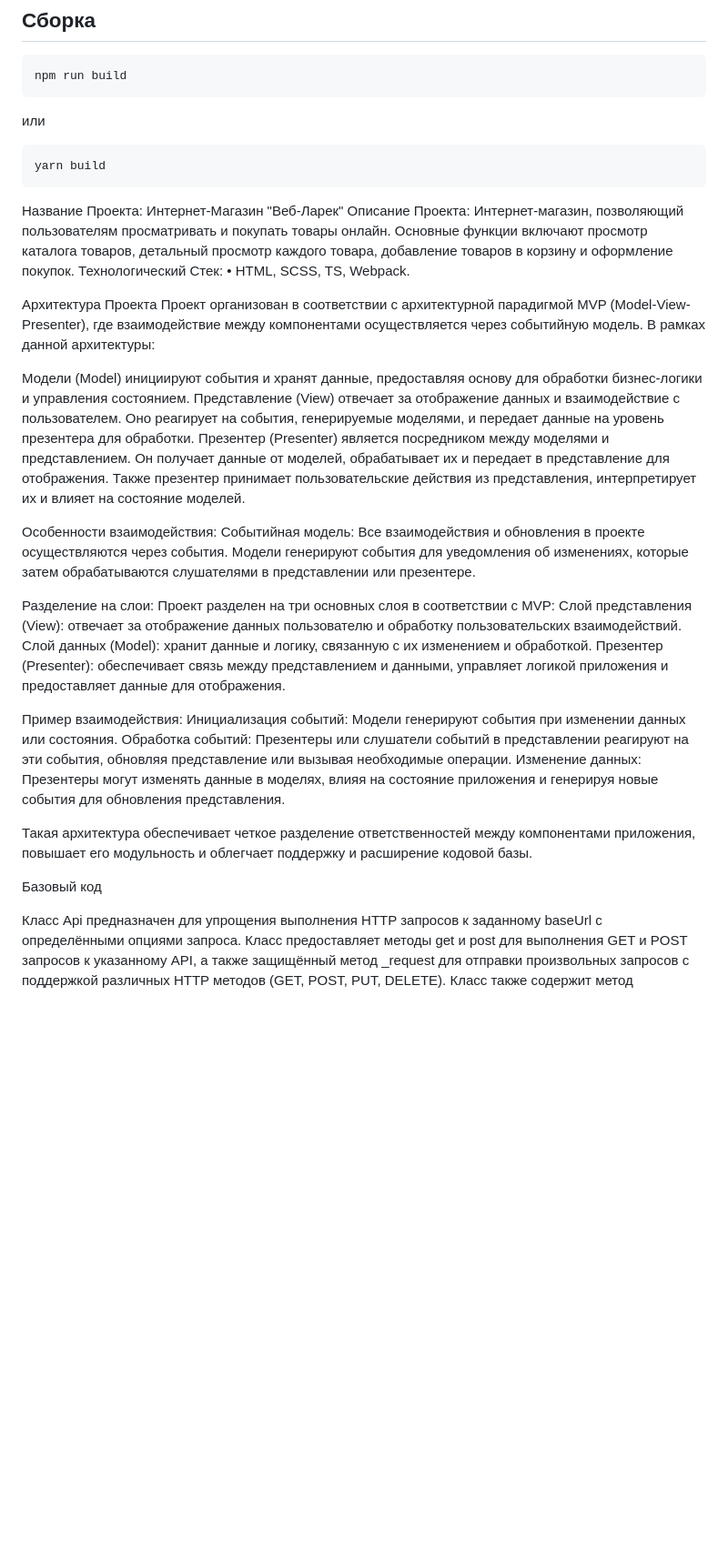
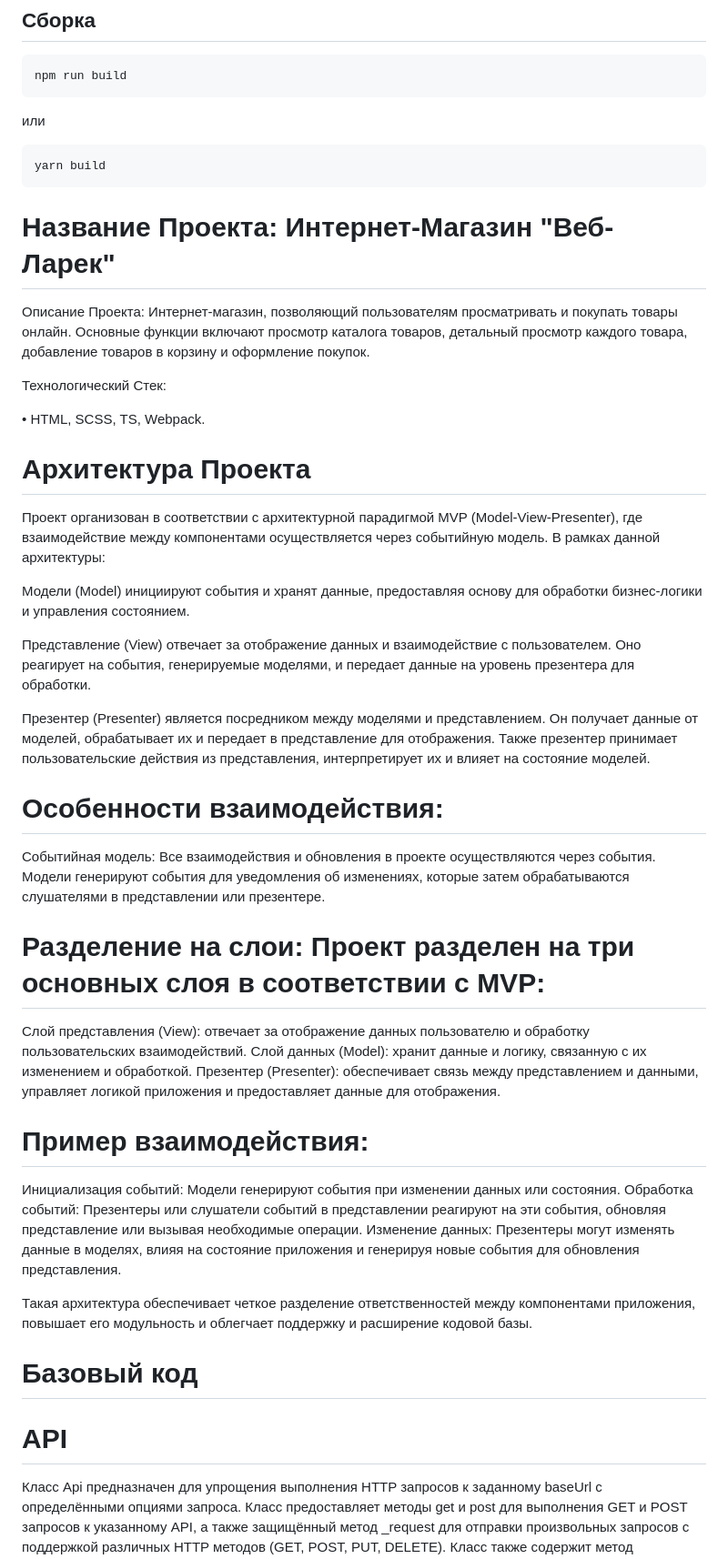
Before and after one commit to ivaiva7/web-larek-frontend, a Markdown page: README.md, the part around one of its changes. Shown at 91% size. Rendered like a GitHub page; blank space fills up the shorter version.

````diff
--- a/README.md
+++ b/README.md
@@ -41,27 +41,33 @@ npm run build
 yarn build
 ```
 
-Название Проекта: Интернет-Магазин "Веб-Ларек"
+# Название Проекта: Интернет-Магазин "Веб-Ларек"
+
 Описание Проекта: Интернет-магазин, позволяющий пользователям просматривать и покупать товары онлайн. Основные функции включают просмотр каталога товаров, детальный просмотр каждого товара, добавление товаров в корзину и оформление покупок.
+
 Технологический Стек:
+
 •	HTML, SCSS, TS, Webpack.
 
-Архитектура Проекта
+# Архитектура Проекта
+
 Проект организован в соответствии с архитектурной парадигмой MVP (Model-View-Presenter), где взаимодействие между компонентами осуществляется через событийную модель. В рамках данной архитектуры:
 
   Модели (Model) инициируют события и хранят данные, предоставляя основу для обработки бизнес-логики и управления состоянием.
+
   Представление (View) отвечает за отображение данных и взаимодействие с пользователем. Оно реагирует на события, генерируемые моделями, и передает данные на уровень презентера для обработки.
+
   Презентер (Presenter) является посредником между моделями и представлением. Он получает данные от моделей, обрабатывает их и передает в представление для отображения. Также презентер принимает пользовательские действия из представления, интерпретирует их и влияет на состояние моделей.
 
-Особенности взаимодействия:
+# Особенности взаимодействия:
   Событийная модель: Все взаимодействия и обновления в проекте осуществляются через события. Модели генерируют события для уведомления об изменениях, которые затем обрабатываются слушателями в представлении или презентере.
 
-Разделение на слои: Проект разделен на три основных слоя в соответствии с MVP:
+# Разделение на слои: Проект разделен на три основных слоя в соответствии с MVP:
   Слой представления (View): отвечает за отображение данных пользователю и обработку пользовательских взаимодействий.
   Слой данных (Model): хранит данные и логику, связанную с их изменением и обработкой.
   Презентер (Presenter): обеспечивает связь между представлением и данными, управляет логикой приложения и предоставляет данные для отображения.
 
-Пример взаимодействия:
+# Пример взаимодействия:
   Инициализация событий: Модели генерируют события при изменении данных или состояния.
   Обработка событий: Презентеры или слушатели событий в представлении реагируют на эти события, обновляя представление или вызывая необходимые операции.
   Изменение данных: Презентеры могут изменять данные в моделях, влияя на состояние приложения и генерируя новые события для обновления представления.
@@ -69,8 +75,8 @@ yarn build
 Такая архитектура обеспечивает четкое разделение ответственностей между компонентами приложения, повышает его модульность и облегчает поддержку и расширение кодовой базы.
 
 
-Базовый код
-
+# Базовый код
+# API
 Класс Api предназначен для упрощения выполнения HTTP запросов к заданному baseUrl с определёнными опциями запроса. Класс предоставляет методы get и post для выполнения GET и POST запросов к указанному API, а также защищённый метод _request для отправки произвольных запросов с поддержкой различных HTTP методов (GET, POST, PUT, DELETE). Класс также содержит метод handleResponse для обработки ответа от сервера, возвращающий либо данные, либо сообщение об ошибке.
 
 Тип ApiPostMethods — строковый литерал типа, ограниченный тремя возможными значениями: 'POST', 'PUT' и 'DELETE'. Эти значения отражают HTTP методы, используемые для взаимодействия с API (создание, обновление и удаление данных). Этот тип используется для определения допустимых HTTP методов в методах класса Api.
````
Also changed, not shown: other parts of README.md (+18 -9 lines).
